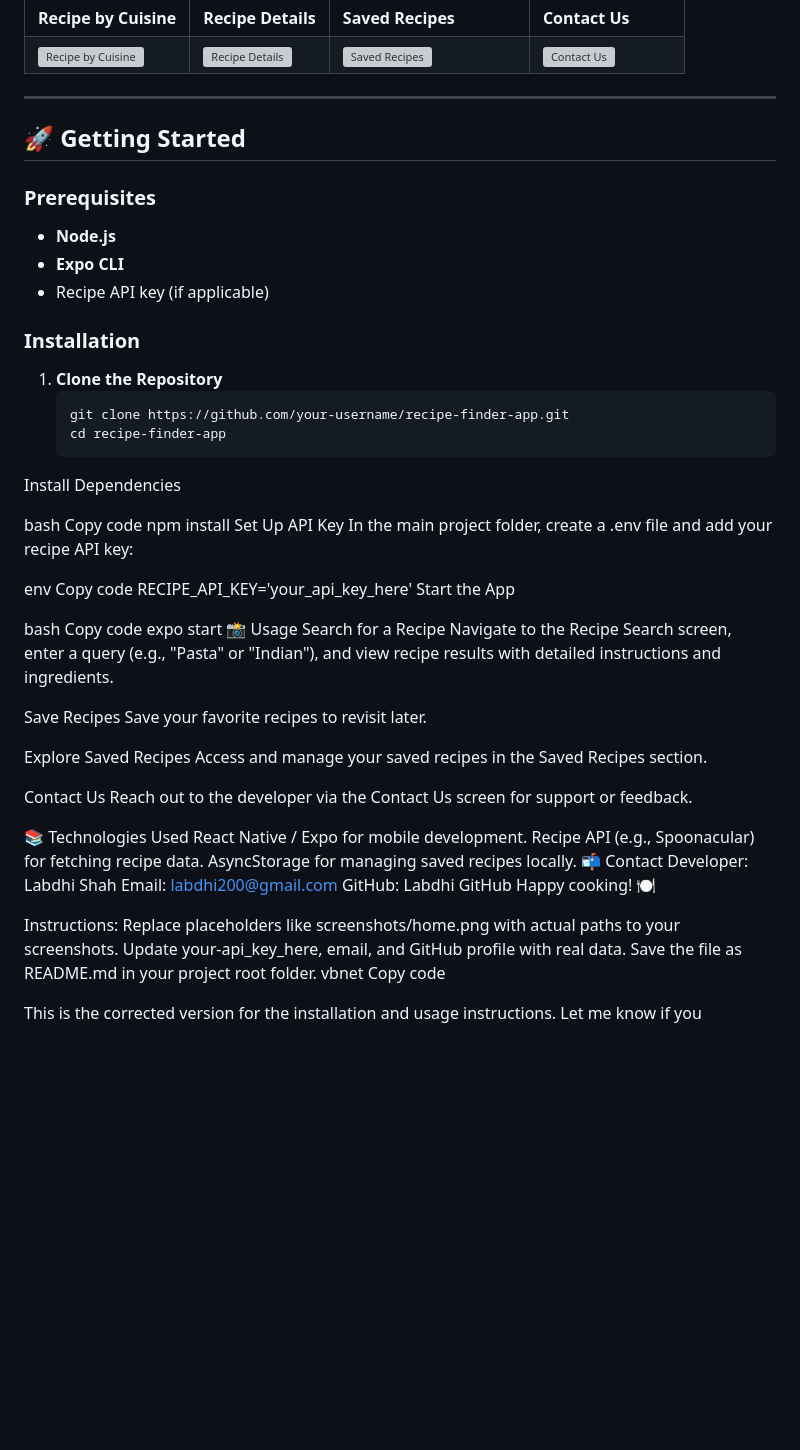
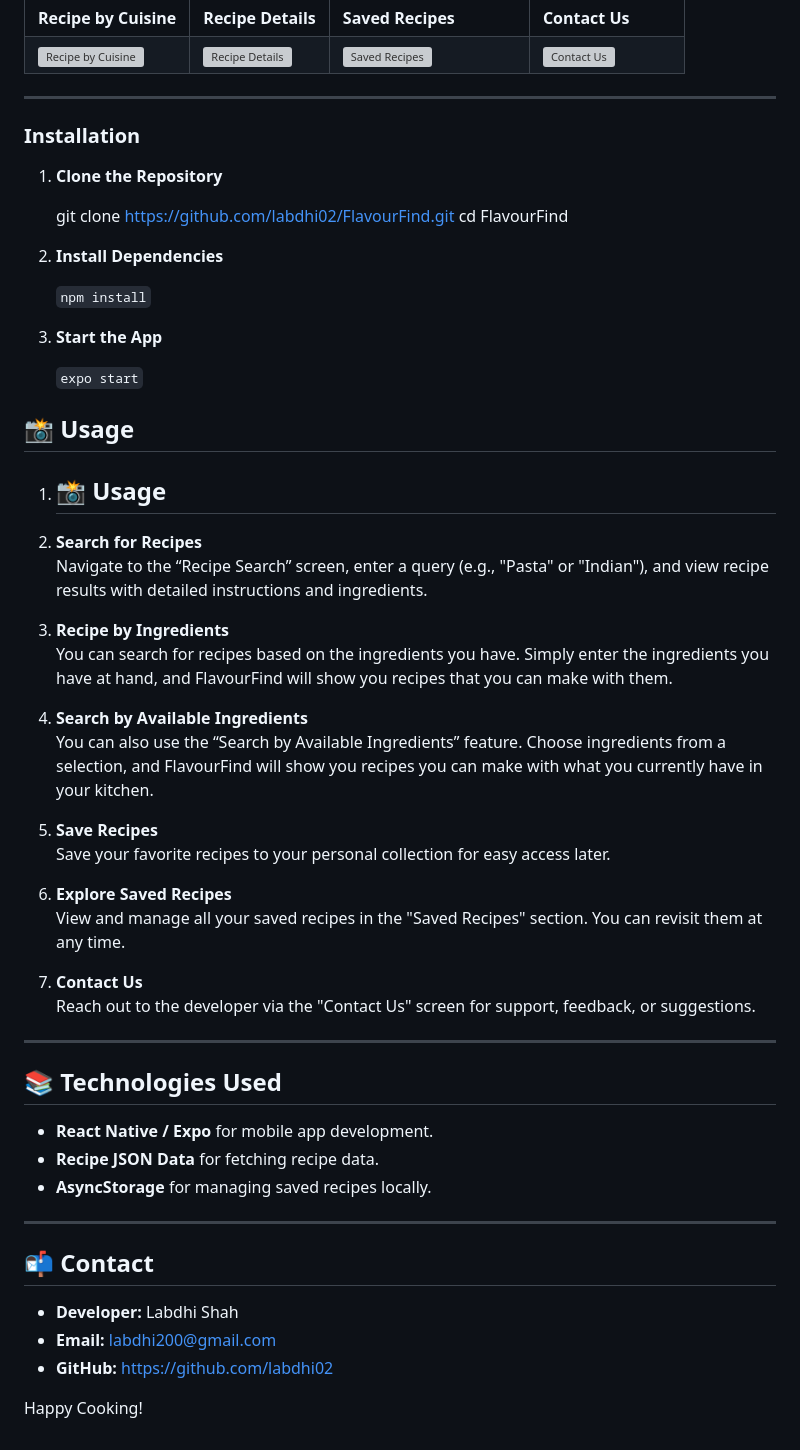
Before and after one commit to labdhi02/FlavourFind, a Markdown page: README.md, the part around the change. GitHub-like rendering; blank space fills up the shorter version; grey boxes are pictures that could not be loaded.

````diff
--- a/README.md
+++ b/README.md
@@ -64,63 +64,65 @@ This React Native app was developed to make cooking easy and enjoyable by provid
 
 ---
 
-## 🚀 Getting Started
-
-### Prerequisites
-- **Node.js**
-- **Expo CLI**
-- Recipe API key (if applicable)
 
 ### Installation
 
-1. **Clone the Repository**
-   ```bash
-   git clone https://github.com/your-username/recipe-finder-app.git
-   cd recipe-finder-app
-Install Dependencies
+1.  **Clone the Repository**
 
-bash
-Copy code
-npm install
-Set Up API Key
-In the main project folder, create a .env file and add your recipe API key:
 
-env
-Copy code
-RECIPE_API_KEY='your_api_key_here'
-Start the App
 
-bash
-Copy code
-expo start
-📸 Usage
-Search for a Recipe
-Navigate to the Recipe Search screen, enter a query (e.g., "Pasta" or "Indian"), and view recipe results with detailed instructions and ingredients.
+     git clone https://github.com/labdhi02/FlavourFind.git
+        cd FlavourFind
 
-Save Recipes
-Save your favorite recipes to revisit later.
+2.  **Install Dependencies**
 
-Explore Saved Recipes
-Access and manage your saved recipes in the Saved Recipes section.
+    `npm install`
 
-Contact Us
-Reach out to the developer via the Contact Us screen for support or feedback.
 
-📚 Technologies Used
-React Native / Expo for mobile development.
-Recipe API (e.g., Spoonacular) for fetching recipe data.
-AsyncStorage for managing saved recipes locally.
-📬 Contact
-Developer: Labdhi Shah
-Email: labdhi200@gmail.com
-GitHub: Labdhi GitHub
-Happy cooking! 🍽️
+3.  **Start the App**
 
-Instructions:
-Replace placeholders like screenshots/home.png with actual paths to your screenshots.
-Update your-api_key_here, email, and GitHub profile with real data.
-Save the file as README.md in your project root folder.
-vbnet
-Copy code
 
-This is the corrected version for the installation and usage instructions. Let me know if you
+    `expo start`
+
+
+## 📸 Usage
+
+1. ## 📸 Usage
+
+1. **Search for Recipes**
+   Navigate to the “Recipe Search” screen, enter a query (e.g., "Pasta" or "Indian"), and view recipe results with detailed instructions and ingredients.
+
+2. **Recipe by Ingredients**
+   You can search for recipes based on the ingredients you have. Simply enter the ingredients you have at hand, and FlavourFind will show you recipes that you can make with them.
+
+3. **Search by Available Ingredients**
+   You can also use the “Search by Available Ingredients” feature. Choose ingredients from a selection, and FlavourFind will show you recipes you can make with what you currently have in your kitchen.
+
+4. **Save Recipes**
+   Save your favorite recipes to your personal collection for easy access later.
+
+5. **Explore Saved Recipes**
+   View and manage all your saved recipes in the "Saved Recipes" section. You can revisit them at any time.
+
+6. **Contact Us**
+   Reach out to the developer via the "Contact Us" screen for support, feedback, or suggestions.
+
+
+---
+
+## 📚 Technologies Used
+
+- **React Native / Expo** for mobile app development.
+- **Recipe JSON Data** for fetching recipe data.
+- **AsyncStorage** for managing saved recipes locally.
+
+---
+
+
+## 📬 Contact
+
+-   **Developer:** Labdhi Shah
+-   **Email:** labdhi200@gmail.com
+-   **GitHub:** https://github.com/labdhi02
+
+Happy Cooking!
````
